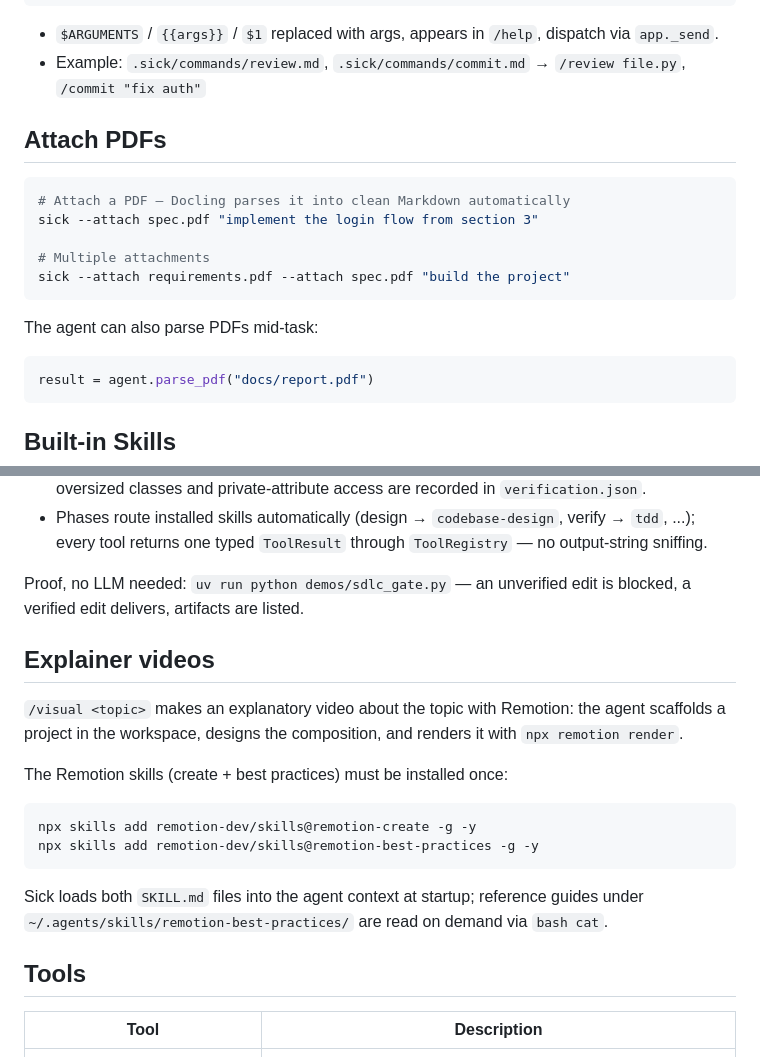
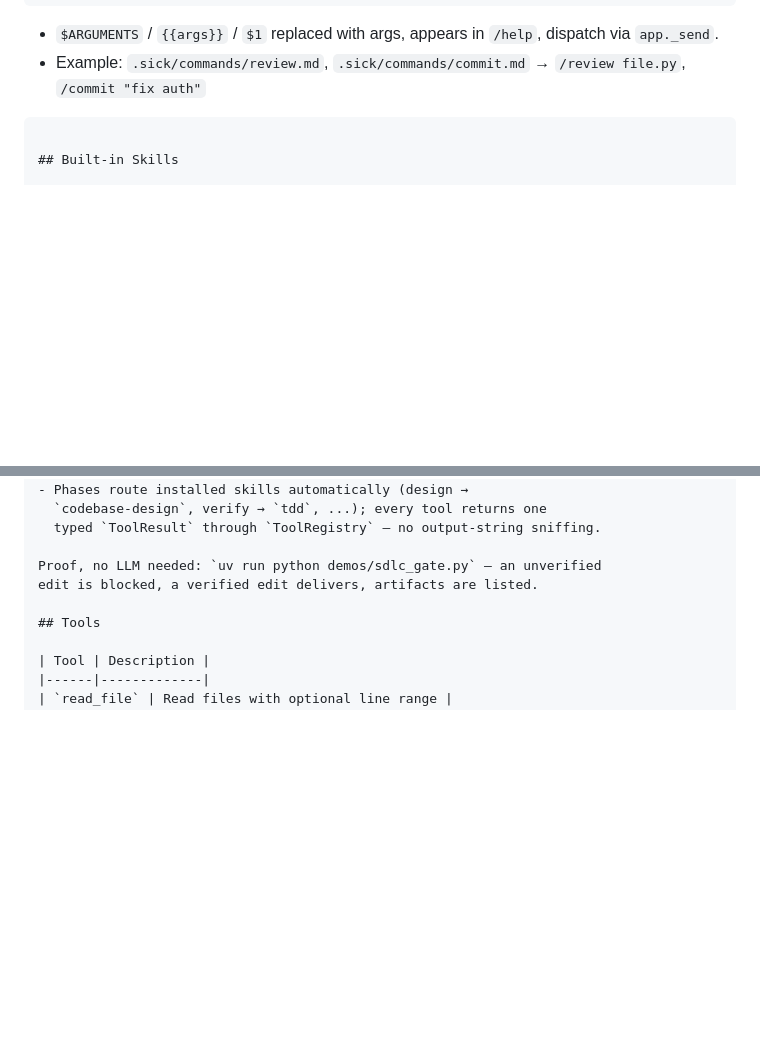
Before and after one commit to moah0911/sick, a Markdown page: README.md, 2 parts joined by grey strips. GitHub-like rendering; blank space fills up the shorter version.

Commit message:
Remove PDF attachment and explainer video sections
Removed sections on attaching PDFs and explainer videos from the README.

````diff
--- a/README.md
+++ b/README.md
@@ -162,20 +162,6 @@ Review $ARGUMENTS via code_research and grep, propose plan, run pytest, keep dif
 - `$ARGUMENTS` / `{{args}}` / `$1` replaced with args, appears in `/help`, dispatch via `app._send`.
 - Example: `.sick/commands/review.md`, `.sick/commands/commit.md` → `/review file.py`, `/commit "fix auth"`
 
-## Attach PDFs
-
-```bash
-# Attach a PDF — Docling parses it into clean Markdown automatically
-sick --attach spec.pdf "implement the login flow from section 3"
-
-# Multiple attachments
-sick --attach requirements.pdf --attach spec.pdf "build the project"
-```
-
-The agent can also parse PDFs mid-task:
-
-```python
-result = agent.parse_pdf("docs/report.pdf")
 ```
 
 ## Built-in Skills
@@ -215,23 +201,6 @@ enforces one (`src/sick/lifecycle.py`, see `docs/adr/0001-evidence-gated-sdlc.md
 
 Proof, no LLM needed: `uv run python demos/sdlc_gate.py` — an unverified
 edit is blocked, a verified edit delivers, artifacts are listed.
-
-## Explainer videos
-
-`/visual <topic>` makes an explanatory video about the topic with Remotion: the
-agent scaffolds a project in the workspace, designs the composition, and
-renders it with `npx remotion render`.
-
-The Remotion skills (create + best practices) must be installed once:
-
-```bash
-npx skills add remotion-dev/skills@remotion-create -g -y
-npx skills add remotion-dev/skills@remotion-best-practices -g -y
-```
-
-Sick loads both `SKILL.md` files into the agent context at startup; reference
-guides under `~/.agents/skills/remotion-best-practices/` are read on demand
-via `bash cat`.
 
 ## Tools
 
````
